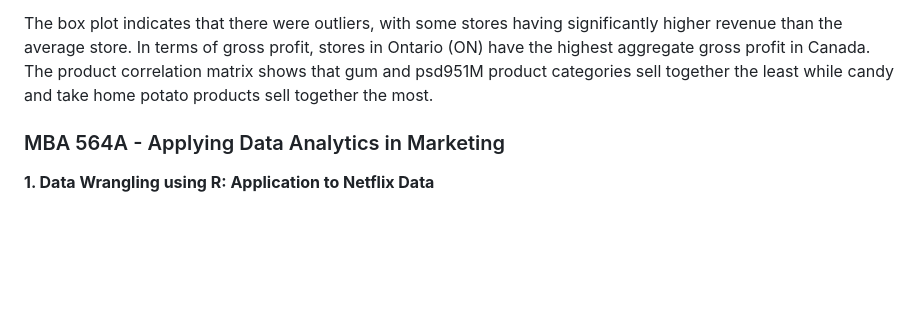
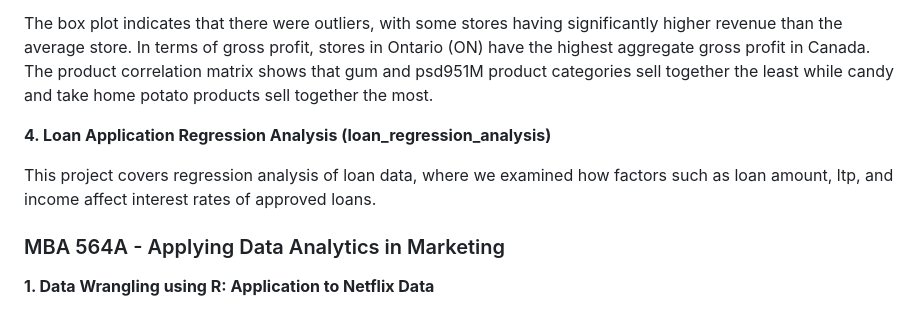
Before and after one commit to sgbernardo/illinois_businessanalytics, a Markdown page: README.md, the part around the change. Drawn GitHub-style; blank space fills up the shorter version.

Commit message:
Update README.md
added loan application regression on readme page

```diff
--- a/README.md
+++ b/README.md
@@ -33,6 +33,10 @@ NANSE owns over 700 small-form convenience stores in Canada. This project made u
 
 The box plot indicates that there were outliers, with some stores having significantly higher revenue than the average store. In terms of gross profit, stores in Ontario (ON) have the highest aggregate gross profit in Canada. The product correlation matrix shows that gum and psd951M product categories sell together the least while candy and take home potato products sell together the most.
 
+**4. Loan Application Regression Analysis (loan_regression_analysis)**
+
+This project covers regression analysis of loan data, where we examined how factors such as loan amount, ltp, and income affect interest rates of approved loans.
+
 ### MBA 564A - Applying Data Analytics in Marketing
 **1. Data Wrangling using R: Application to Netflix Data**
 
```
